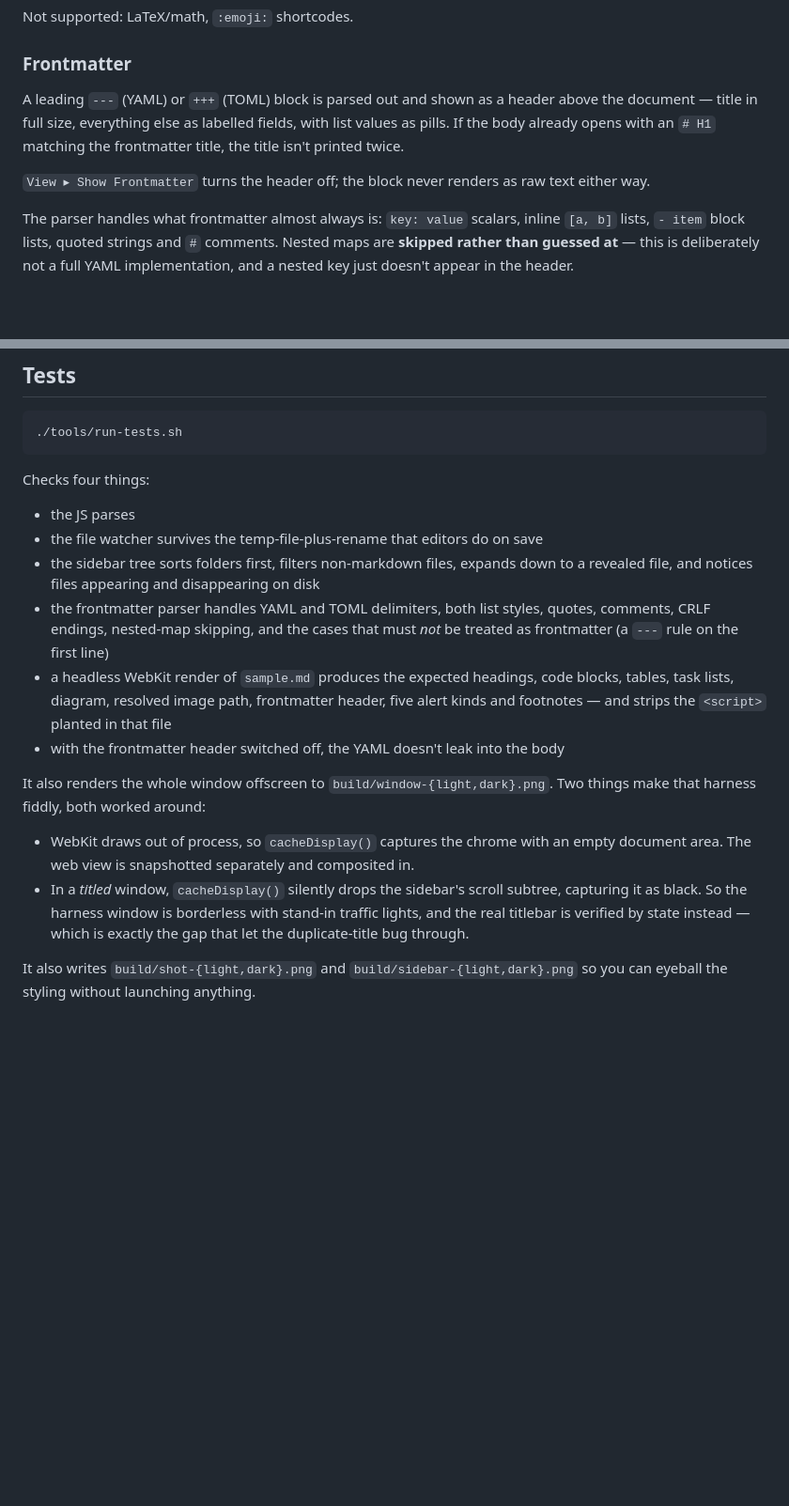
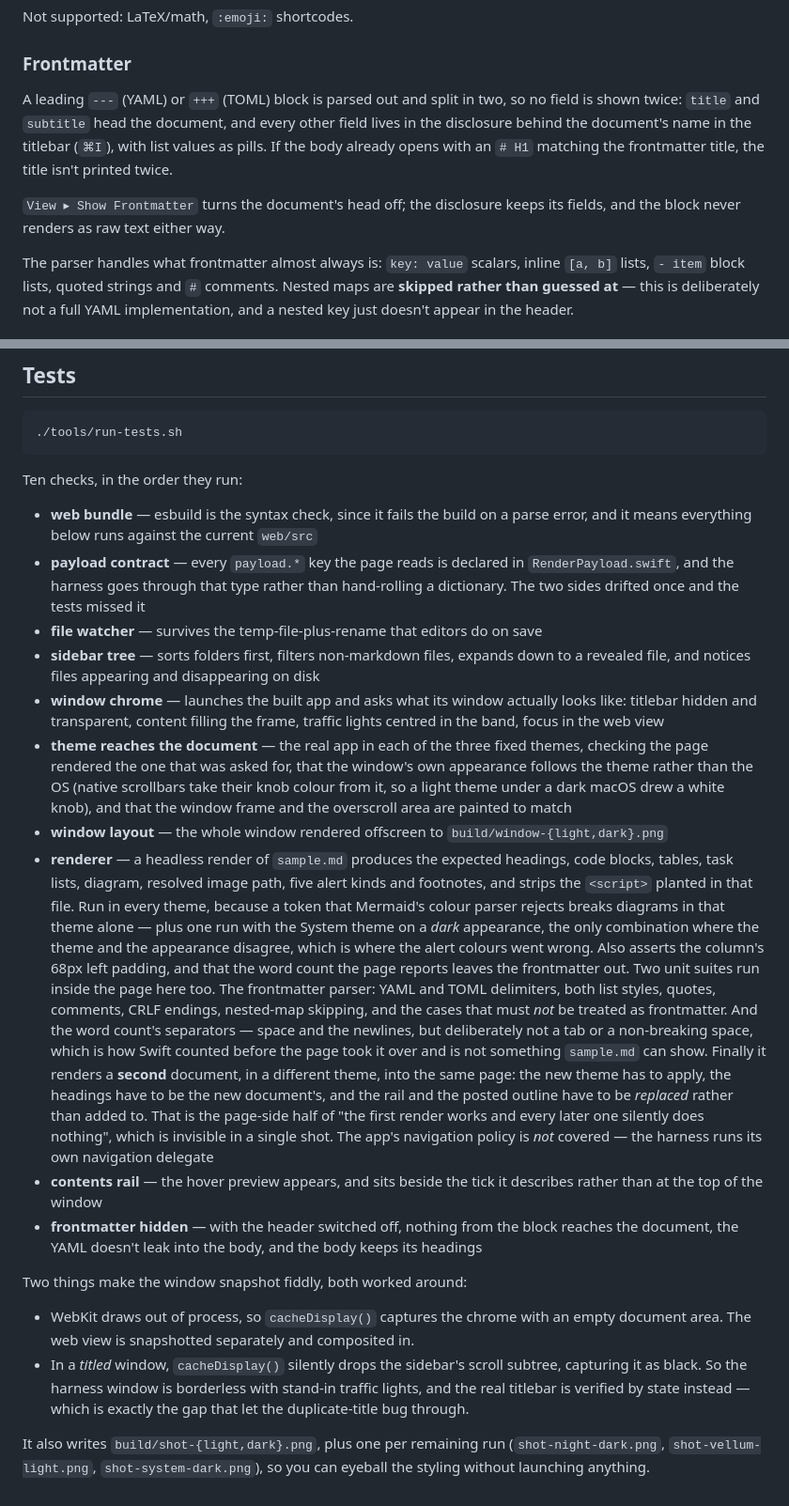
Before and after one commit to phamtm/mdview, a Markdown page: README.md, 2 parts joined by grey strips. Shown at 94% size. GitHub-like rendering; blank space fills up the shorter version.

````diff
--- a/README.md
+++ b/README.md
@@ -81,13 +82,14 @@ Not supported: LaTeX/math, `:emoji:` shortcodes.
 
 ### Frontmatter
 
-A leading `---` (YAML) or `+++` (TOML) block is parsed out and shown as a header
-above the document — title in full size, everything else as labelled fields, with
-list values as pills. If the body already opens with an `# H1` matching the
+A leading `---` (YAML) or `+++` (TOML) block is parsed out and split in two, so no
+field is shown twice: `title` and `subtitle` head the document, and every other
+field lives in the disclosure behind the document's name in the titlebar (`⌘I`),
+with list values as pills. If the body already opens with an `# H1` matching the
 frontmatter title, the title isn't printed twice.
 
-`View ▸ Show Frontmatter` turns the header off; the block never renders as raw
-text either way.
+`View ▸ Show Frontmatter` turns the document's head off; the disclosure keeps its
+fields, and the block never renders as raw text either way.
 
 The parser handles what frontmatter almost always is: `key: value` scalars,
 inline `[a, b]` lists, `- item` block lists, quoted strings and `#` comments.
@@ -236,22 +254,54 @@ Three things worth knowing if you change it:
 ./tools/run-tests.sh
 ```
 
-Checks four things:
+Ten checks, in the order they run:
 
-- the JS parses
-- the file watcher survives the temp-file-plus-rename that editors do on save
-- the sidebar tree sorts folders first, filters non-markdown files, expands down
+- **web bundle** — esbuild is the syntax check, since it fails the build on a
+  parse error, and it means everything below runs against the current `web/src`
+- **payload contract** — every `payload.*` key the page reads is declared in
+  `RenderPayload.swift`, and the harness goes through that type rather than
+  hand-rolling a dictionary. The two sides drifted once and the tests missed it
+- **file watcher** — survives the temp-file-plus-rename that editors do on save
+- **sidebar tree** — sorts folders first, filters non-markdown files, expands down
   to a revealed file, and notices files appearing and disappearing on disk
-- the frontmatter parser handles YAML and TOML delimiters, both list styles,
-  quotes, comments, CRLF endings, nested-map skipping, and the cases that must
-  *not* be treated as frontmatter (a `---` rule on the first line)
-- a headless WebKit render of `sample.md` produces the expected headings, code
-  blocks, tables, task lists, diagram, resolved image path, frontmatter header,
-  five alert kinds and footnotes — and strips the `<script>` planted in that file
-- with the frontmatter header switched off, the YAML doesn't leak into the body
+- **window chrome** — launches the built app and asks what its window actually
+  looks like: titlebar hidden and transparent, content filling the frame, traffic
+  lights centred in the band, focus in the web view
+- **theme reaches the document** — the real app in each of the three fixed themes,
+  checking the page rendered the one that was asked for, that the window's own
+  appearance follows the theme rather than the OS (native scrollbars take their
+  knob colour from it, so a light theme under a dark macOS drew a white knob),
+  and that the window frame and the overscroll area are painted to match
+- **window layout** — the whole window rendered offscreen to
+  `build/window-{light,dark}.png`
+- **renderer** — a headless render of `sample.md` produces the expected headings,
+  code blocks, tables, task lists, diagram, resolved image path, five alert kinds
+  and footnotes, and strips the `<script>` planted in that file. Run in every
+  theme, because a token that Mermaid's colour parser rejects breaks diagrams in
+  that theme alone — plus one run with the System theme on a *dark* appearance,
+  the only combination where the theme and the appearance disagree, which is
+  where the alert colours went wrong. Also asserts the column's 68px left
+  padding, and that the word count the page reports leaves the frontmatter out.
+  Two unit suites run inside the page here too. The frontmatter parser:
+  YAML and TOML delimiters, both list styles, quotes, comments, CRLF endings,
+  nested-map skipping, and the cases that must *not* be treated as frontmatter.
+  And the word count's separators — space and the newlines, but deliberately not
+  a tab or a non-breaking space, which is how Swift counted before the page took
+  it over and is not something `sample.md` can show.
+  Finally it renders a **second** document, in a different theme, into the same
+  page: the new theme has to apply, the headings have to be the new document's,
+  and the rail and the posted outline have to be *replaced* rather than added
+  to. That is the page-side half of "the first render works and every later one
+  silently does nothing", which is invisible in a single shot. The app's
+  navigation policy is *not* covered — the harness runs its own navigation
+  delegate
+- **contents rail** — the hover preview appears, and sits beside the tick it
+  describes rather than at the top of the window
+- **frontmatter hidden** — with the header switched off, nothing from the block
+  reaches the document, the YAML doesn't leak into the body, and the body keeps
+  its headings
 
-It also renders the whole window offscreen to `build/window-{light,dark}.png`.
-Two things make that harness fiddly, both worked around:
+Two things make the window snapshot fiddly, both worked around:
 
 - WebKit draws out of process, so `cacheDisplay()` captures the chrome with an
   empty document area. The web view is snapshotted separately and composited in.
@@ -260,5 +310,6 @@ Two things make that harness fiddly, both worked around:
   stand-in traffic lights, and the real titlebar is verified by state instead —
   which is exactly the gap that let the duplicate-title bug through.
 
-It also writes `build/shot-{light,dark}.png` and `build/sidebar-{light,dark}.png`
-so you can eyeball the styling without launching anything.
+It also writes `build/shot-{light,dark}.png`, plus one per remaining run
+(`shot-night-dark.png`, `shot-vellum-light.png`, `shot-system-dark.png`), so you
+can eyeball the styling without launching anything.
````
Also changed, not shown: other parts of README.md (+35 -18 lines), DESIGN.md (+35 -48 lines).
